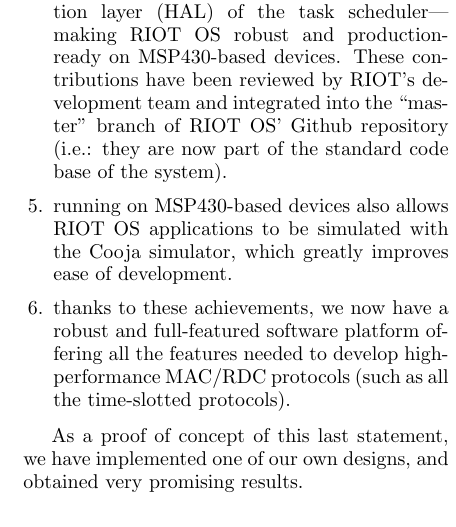
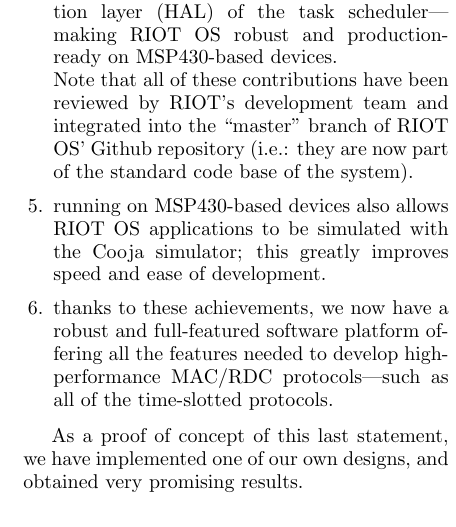
Before and after one commit to rousselk/cosens-comp-contiki-riot, a LaTeX document (sensornets2015.tex): part of one column of page 5 of 8, cut so that both start at the same text. Compiled offline with pdfLaTeX.

Commit message:
Clarifications/corrections dans la section 4

```diff
--- a/sensornets2015.tex
+++ b/sensornets2015.tex
@@ -391,20 +391,20 @@
 
 \item debug the MSP430-specific portion of RIOT OS---more specifically:
       the hardware abstraction layer (HAL) of the task scheduler---making
-      RIOT OS robust and production-ready on MSP430-based devices.
-      These contributions have been reviewed by RIOT's development team
-      and integrated into the ``master'' branch of RIOT OS' Github
-      repository (i.e.: they are now part of the standard code base of
+      RIOT OS robust and production-ready on MSP430-based devices.\\
+      Note that all of  these contributions have been reviewed by RIOT's
+      development team and integrated into the ``master'' branch of RIOT OS'
+      Github repository (i.e.: they are now part of the standard code base of
       the system).
 
 \item running on MSP430-based devices also allows RIOT OS applications
-      to be simulated with the Cooja simulator, which greatly improves
-      ease of development.
+      to be simulated with the Cooja simulator; this greatly improves
+      speed and ease of development.
 
 \item thanks to these achievements, we now have a robust and full-featured
       software platform offering all the features needed to develop
-      high-performance MAC/RDC protocols (such as all the time-slotted
-      protocols).
+      high-performance MAC/RDC protocols---such as all of the time-slotted
+      protocols.
 
 \end{enumerate}
 
```
